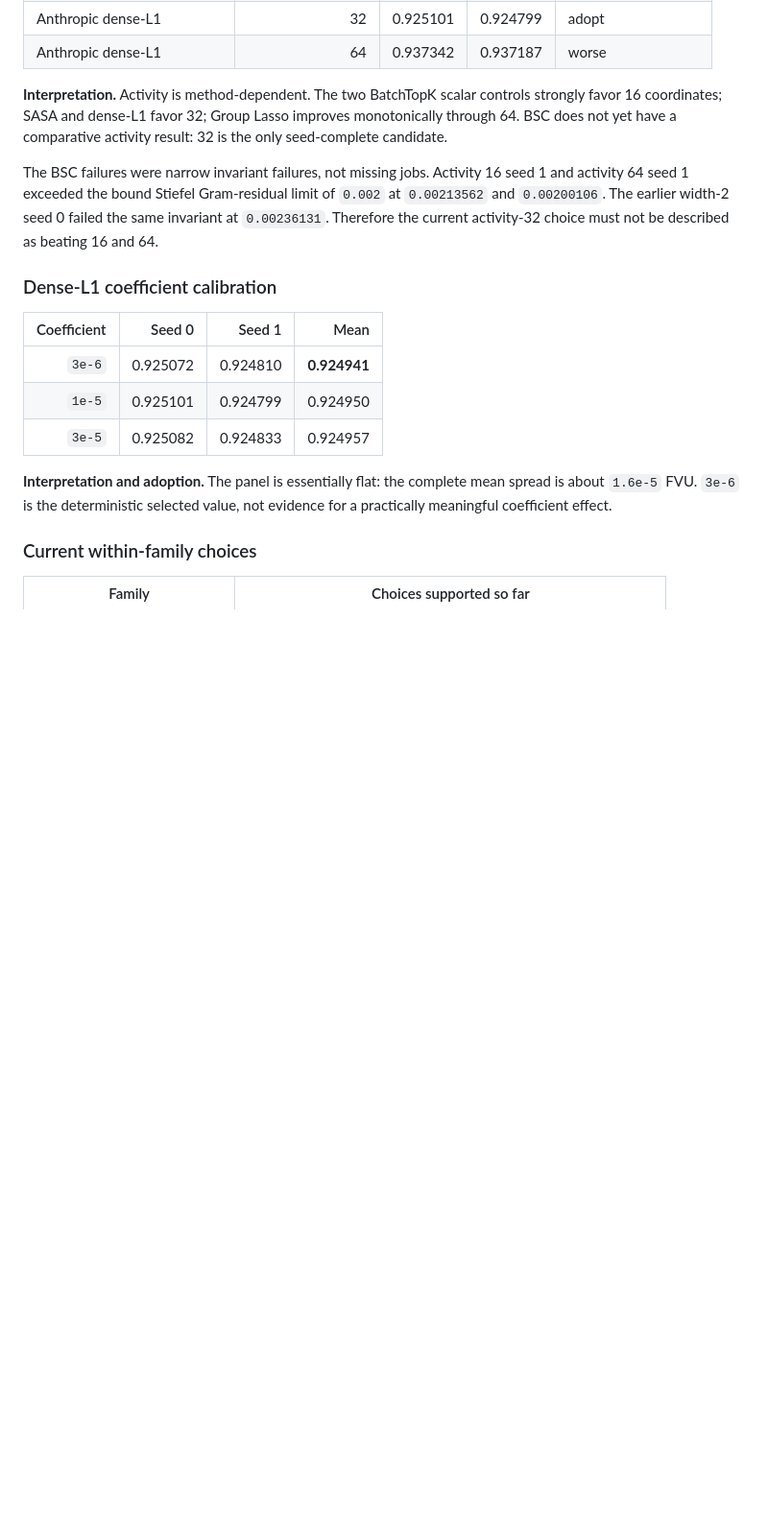
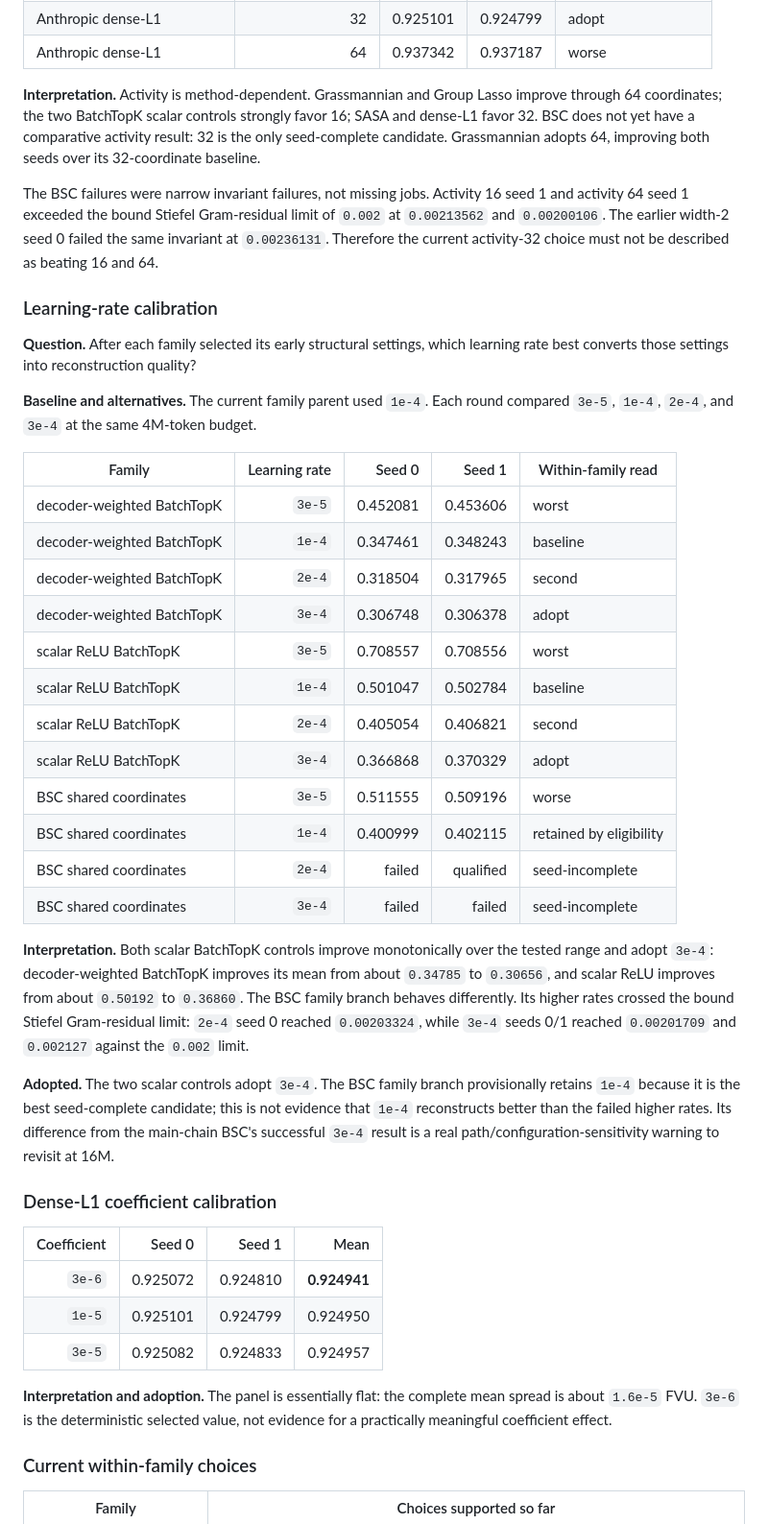
Before and after one commit to a9lim/block-crosscoder-experiment, a Markdown page: docs/findings.md, the part around one of its changes. Shown at 96% size. Drawn GitHub-style; blank space fills up the shorter version.

Commit message:
Record family activity and learning-rate results

```diff
--- a/docs/findings.md
+++ b/docs/findings.md
@@ -385,16 +396,54 @@ fixed-rate reconstruction.
 | Anthropic dense-L1 | 32 | 0.925101 | 0.924799 | adopt |
 | Anthropic dense-L1 | 64 | 0.937342 | 0.937187 | worse |
 
-**Interpretation.** Activity is method-dependent. The two BatchTopK scalar
-controls strongly favor 16 coordinates; SASA and dense-L1 favor 32; Group
-Lasso improves monotonically through 64. BSC does not yet have a comparative
-activity result: 32 is the only seed-complete candidate.
+**Interpretation.** Activity is method-dependent. Grassmannian and Group Lasso
+improve through 64 coordinates; the two BatchTopK scalar controls strongly
+favor 16; SASA and dense-L1 favor 32. BSC does not yet have a comparative
+activity result: 32 is the only seed-complete candidate. Grassmannian adopts
+64, improving both seeds over its 32-coordinate baseline.
 
 The BSC failures were narrow invariant failures, not missing jobs. Activity
 16 seed 1 and activity 64 seed 1 exceeded the bound Stiefel Gram-residual
 limit of `0.002` at `0.00213562` and `0.00200106`. The earlier width-2 seed 0
 failed the same invariant at `0.00236131`. Therefore the current activity-32
 choice must not be described as beating 16 and 64.
+
+### Learning-rate calibration
+
+**Question.** After each family selected its early structural settings, which
+learning rate best converts those settings into reconstruction quality?
+
+**Baseline and alternatives.** The current family parent used `1e-4`. Each
+round compared `3e-5`, `1e-4`, `2e-4`, and `3e-4` at the same 4M-token budget.
+
+| Family | Learning rate | Seed 0 | Seed 1 | Within-family read |
+|---|---:|---:|---:|---|
+| decoder-weighted BatchTopK | `3e-5` | 0.452081 | 0.453606 | worst |
+| decoder-weighted BatchTopK | `1e-4` | 0.347461 | 0.348243 | baseline |
+| decoder-weighted BatchTopK | `2e-4` | 0.318504 | 0.317965 | second |
+| decoder-weighted BatchTopK | `3e-4` | 0.306748 | 0.306378 | adopt |
+| scalar ReLU BatchTopK | `3e-5` | 0.708557 | 0.708556 | worst |
+| scalar ReLU BatchTopK | `1e-4` | 0.501047 | 0.502784 | baseline |
+| scalar ReLU BatchTopK | `2e-4` | 0.405054 | 0.406821 | second |
+| scalar ReLU BatchTopK | `3e-4` | 0.366868 | 0.370329 | adopt |
+| BSC shared coordinates | `3e-5` | 0.511555 | 0.509196 | worse |
+| BSC shared coordinates | `1e-4` | 0.400999 | 0.402115 | retained by eligibility |
+| BSC shared coordinates | `2e-4` | failed | qualified | seed-incomplete |
+| BSC shared coordinates | `3e-4` | failed | failed | seed-incomplete |
+
+**Interpretation.** Both scalar BatchTopK controls improve monotonically over
+the tested range and adopt `3e-4`: decoder-weighted BatchTopK improves its mean
+from about `0.34785` to `0.30656`, and scalar ReLU improves from about
+`0.50192` to `0.36860`. The BSC family branch behaves differently. Its higher
+rates crossed the bound Stiefel Gram-residual limit: `2e-4` seed 0 reached
+`0.00203324`, while `3e-4` seeds 0/1 reached `0.00201709` and `0.002127`
+against the `0.002` limit.
+
+**Adopted.** The two scalar controls adopt `3e-4`. The BSC family branch
+provisionally retains `1e-4` because it is the best seed-complete candidate;
+this is not evidence that `1e-4` reconstructs better than the failed higher
+rates. Its difference from the main-chain BSC's successful `3e-4` result is a
+real path/configuration-sensitivity warning to revisit at 16M.
 
 ### Dense-L1 coefficient calibration
 
```
Also changed, not shown: other parts of docs/findings.md (+18 -7 lines).
